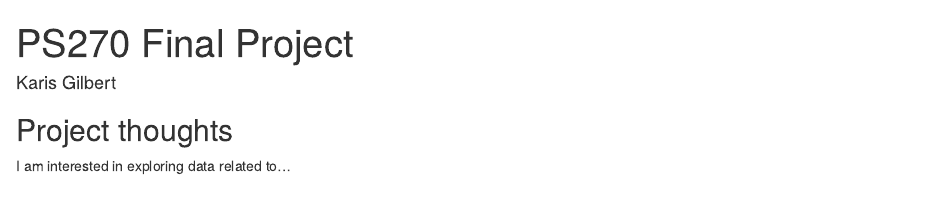
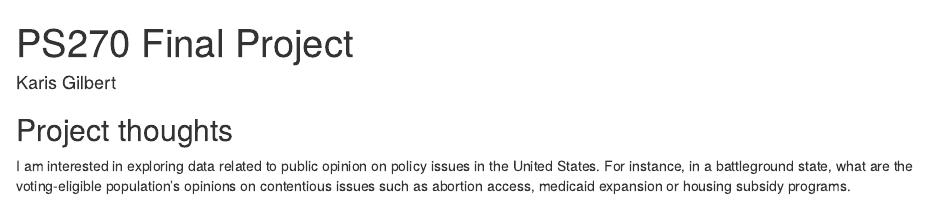
Before and after one commit to Kagilbert/ps270-final-project, an R Markdown document (index.Rmd): the page in a window 1100 px wide, from its top. Rendered offline with R 4.5, knitr and Pandoc, with nearby package versions; drawn as R Markdown's standard HTML page in place of the format the file asks for.

Commit message:
Update name and ideas

```diff
--- a/index.Rmd
+++ b/index.Rmd
@@ -11,4 +11,4 @@ output:
 
 ## Project thoughts
 
-I am interested in exploring data related to...
+I am interested in exploring data related to public opinion on policy issues in the United States. For instance, in a battleground state, what are the voting-eligible population's opinions on contentious issues such as abortion access, medicaid expansion or housing subsidy programs.
```
Also changed, not shown: index.html.
